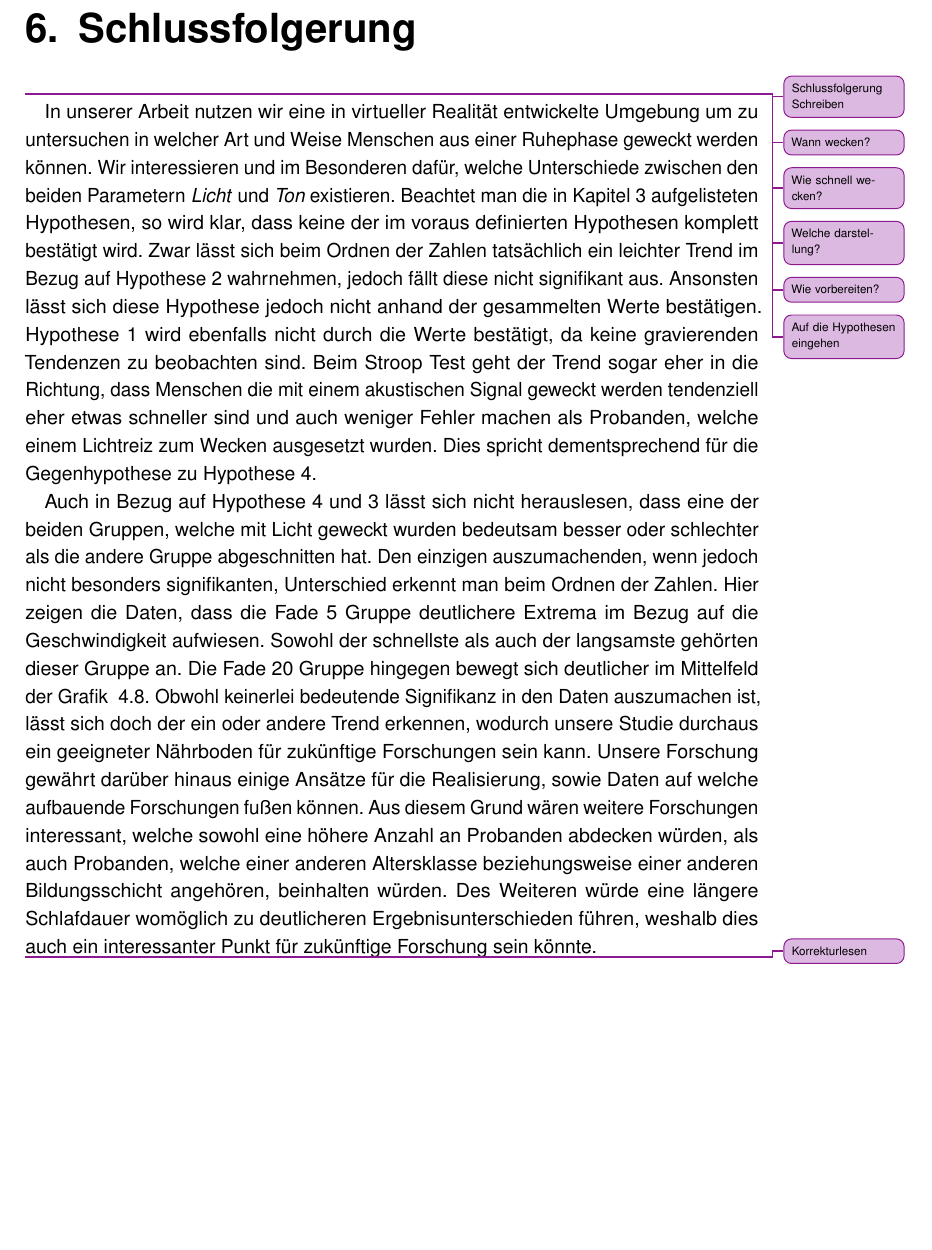
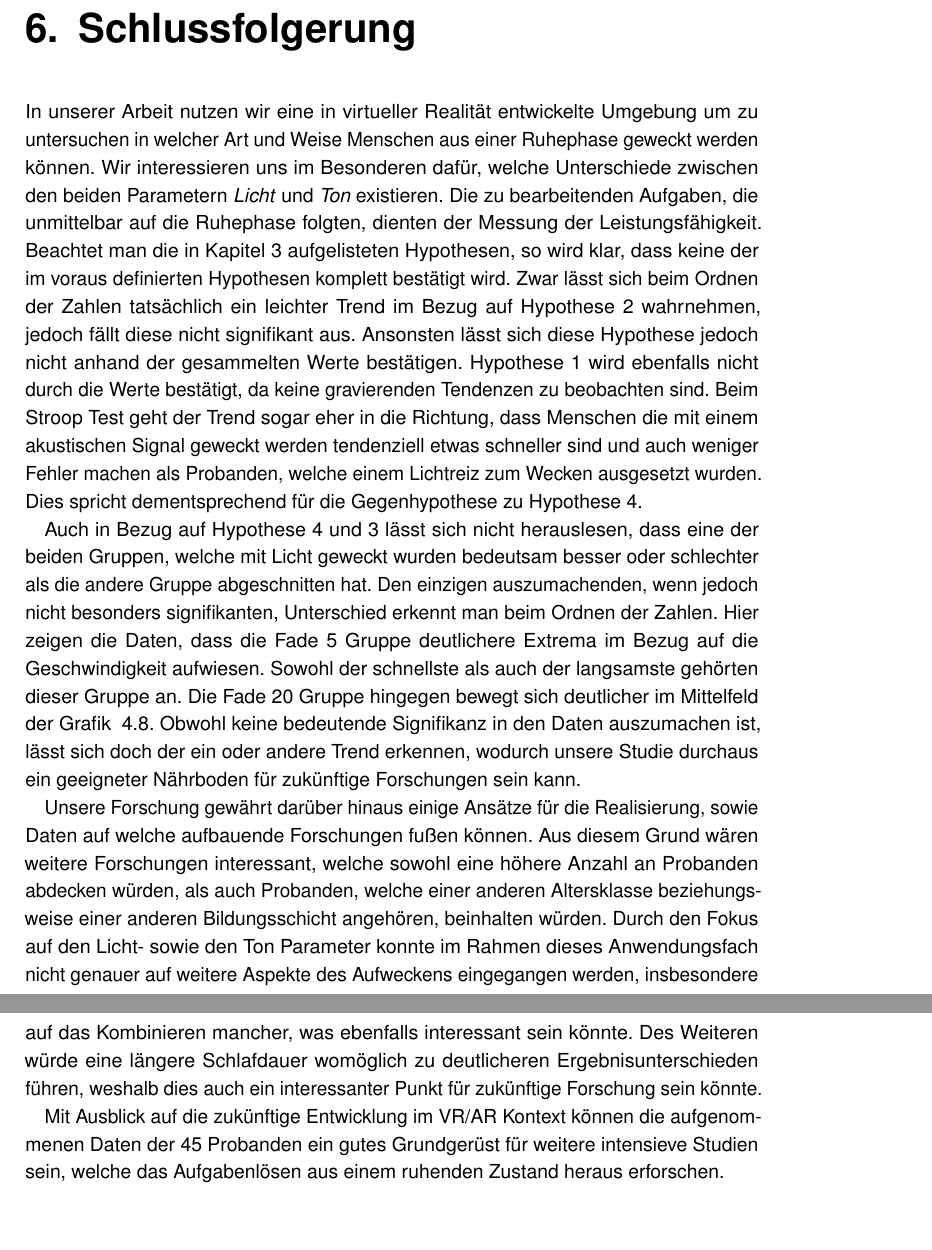
Before and after one commit to tlahmann/mci-af, a LaTeX thesis (MCI-Resync-Documentation.tex, which reads chapters/70Conclusion.tex): part of page 60 of 78 before the commit and two parts of pages 60 and 61 of 79 after it, the two joined at a grey line, cut so that both start at the same text, the shorter picture padded with empty space. Compiled offline with pdfLaTeX.

Commit message:
Schlussfolgerung ergänzt

```diff
--- a/chapters/70Conclusion.tex
+++ b/chapters/70Conclusion.tex
@@ -1,19 +1,19 @@
 \chapter{Schlussfolgerung}
 
-\todoAll{Schlussfolgerung Schreiben}
-\todoAll{Wann wecken?}
-\todoAll{Wie schnell wecken?}
-\todoAll{Welche darstellung?}
-\todoAll{Wie vorbereiten?}
-\todoAll{Auf die Hypothesen eingehen}
+%\todoAll{Schlussfolgerung Schreiben}
+%\todoAll{Wann wecken?}
+%\todoAll{Wie schnell wecken?}
+%\todoAll{Welche darstellung?}
+%\todoAll{Wie vorbereiten?}
+%\todoAll{Auf die Hypothesen eingehen}
 
 In unserer Arbeit nutzen wir eine in virtueller Realität entwickelte Umgebung um zu untersuchen in welcher Art und Weise Menschen aus einer Ruhephase geweckt werden können.
-Wir interessieren und im Besonderen dafür, welche Unterschiede zwischen den beiden Parametern \textit{Licht} und \textit{Ton} existieren.
+Wir interessieren uns im Besonderen dafür, welche Unterschiede zwischen den beiden Parametern \textit{Licht} und \textit{Ton} existieren. Die zu bearbeitenden Aufgaben, die unmittelbar auf die Ruhephase folgten, dienten der Messung der Leistungsfähigkeit.
 Beachtet man die in Kapitel~\ref{cha:approach} aufgelisteten Hypothesen, so wird klar, dass keine der im voraus definierten Hypothesen komplett bestätigt wird.
 Zwar lässt sich beim Ordnen der Zahlen tatsächlich ein leichter Trend im Bezug auf Hypothese~\ref{hyp:lichtErfolgreicher} wahrnehmen, jedoch fällt diese nicht signifikant aus.
 Ansonsten lässt sich diese Hypothese jedoch nicht anhand der gesammelten Werte bestätigen.
 Hypothese~\ref{hyp:lichtSchneller} wird ebenfalls nicht durch die Werte bestätigt, da keine gravierenden Tendenzen zu beobachten sind.
-Beim Stroop Test geht der Trend sogar eher in die Richtung, dass Menschen die mit einem akustischen Signal geweckt werden tendenziell eher etwas schneller sind und auch weniger Fehler machen als Probanden, welche einem Lichtreiz zum Wecken ausgesetzt wurden.
+Beim Stroop Test geht der Trend sogar eher in die Richtung, dass Menschen die mit einem akustischen Signal geweckt werden tendenziell etwas schneller sind und auch weniger Fehler machen als Probanden, welche einem Lichtreiz zum Wecken ausgesetzt wurden.
 Dies spricht dementsprechend für die Gegenhypothese zu Hypothese~\ref{hyp:langKurzErfolgreicher}.
 
 Auch in Bezug auf Hypothese~\ref{hyp:langKurzErfolgreicher} und~\ref{hyp:langKurzSchneller} lässt sich nicht herauslesen, dass eine der beiden Gruppen, welche mit Licht geweckt wurden bedeutsam besser oder schlechter als die andere Gruppe abgeschnitten hat.
@@ -21,6 +21,8 @@ Den einzigen auszumachenden, wenn jedoch nicht besonders signifikanten, Untersch
 Hier zeigen die Daten, dass die Fade 5 Gruppe deutlichere Extrema im Bezug auf die Geschwindigkeit aufwiesen.
 Sowohl der schnellste als auch der langsamste gehörten dieser Gruppe an.
 Die Fade 20 Gruppe hingegen bewegt sich deutlicher im Mittelfeld der Grafik ~\ref{fig:orderingMistakeTimeScatterplot}.
-Obwohl keinerlei bedeutende Signifikanz in den Daten auszumachen ist, lässt sich doch der ein oder andere Trend erkennen, wodurch unsere Studie durchaus ein geeigneter Nährboden für zukünftige Forschungen sein kann. Unsere Forschung gewährt darüber hinaus einige Ansätze für die Realisierung, sowie Daten auf welche aufbauende Forschungen fußen können. Aus diesem Grund wären weitere Forschungen interessant, welche sowohl eine höhere Anzahl an Probanden abdecken würden, als auch Probanden, welche einer anderen Altersklasse beziehungsweise einer anderen Bildungsschicht angehören, beinhalten würden. Des Weiteren würde eine längere Schlafdauer womöglich zu deutlicheren Ergebnisunterschieden führen, weshalb dies auch ein interessanter Punkt für zukünftige Forschung sein könnte.
+Obwohl keine bedeutende Signifikanz in den Daten auszumachen ist, lässt sich doch der ein oder andere Trend erkennen, wodurch unsere Studie durchaus ein geeigneter Nährboden für zukünftige Forschungen sein kann.
 
-\todoAll{Korrekturlesen}
+Unsere Forschung gewährt darüber hinaus einige Ansätze für die Realisierung, sowie Daten auf welche aufbauende Forschungen fußen können. Aus diesem Grund wären weitere Forschungen interessant, welche sowohl eine höhere Anzahl an Probanden abdecken würden, als auch Probanden, welche einer anderen Altersklasse beziehungsweise einer anderen Bildungsschicht angehören, beinhalten würden. Durch den Fokus auf den Licht- sowie den Ton Parameter konnte im Rahmen dieses Anwendungsfach nicht genauer auf weitere Aspekte des Aufweckens eingegangen werden, insbesondere auf das Kombinieren mancher, was ebenfalls interessant sein könnte. Des Weiteren würde eine längere Schlafdauer womöglich zu deutlicheren Ergebnisunterschieden führen, weshalb dies auch ein interessanter Punkt für zukünftige Forschung sein könnte.
+
+Mit Ausblick auf die zukünftige Entwicklung im VR/AR Kontext können die aufgenommenen Daten der 45 Probanden ein gutes Grundgerüst für weitere intensieve Studien sein, welche das Aufgabenlösen aus einem ruhenden Zustand heraus erforschen.
```
